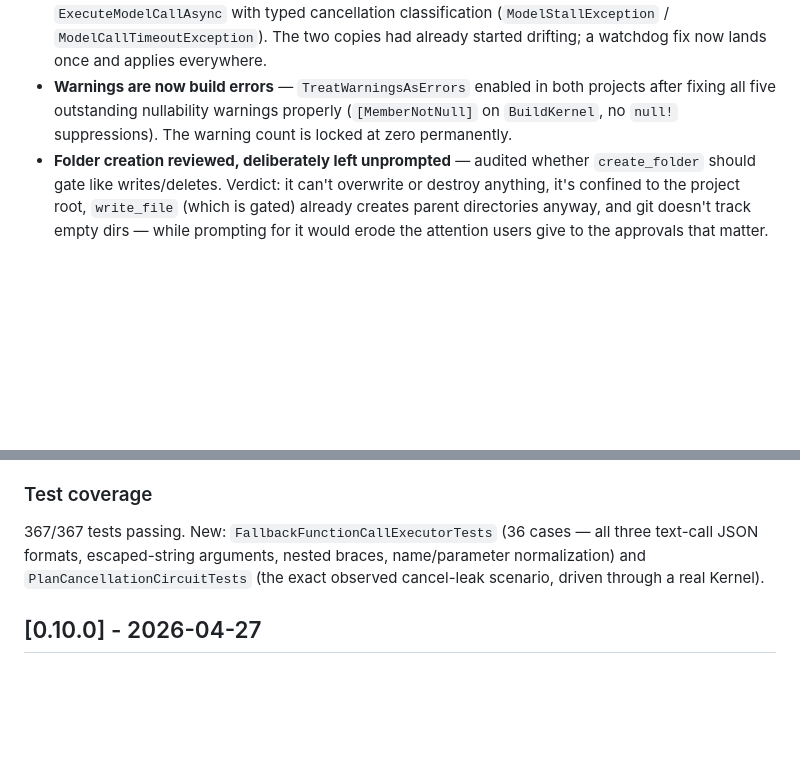
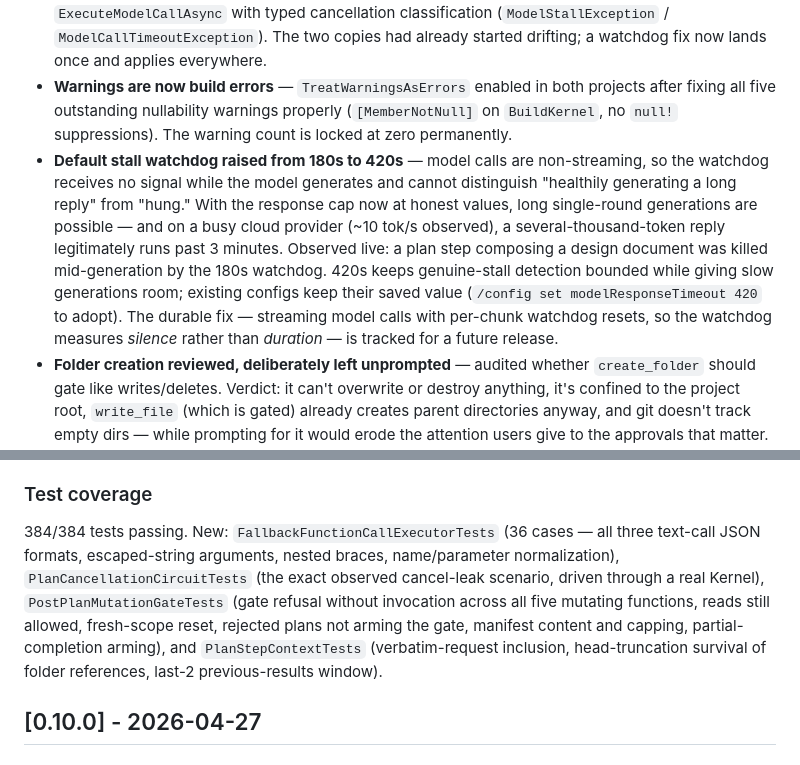
Before and after one commit to DevMando/MandoCode, a Markdown page: docs/CHANGELOG.md, 2 parts joined by grey strips. Rendered like a GitHub page; blank space fills up the shorter version.

Commit message:
Update CHANGELOG for plan-trust fixes and watchdog default
Co-Authored-By: Claude Fable 5 <noreply@anthropic.com>

```diff
--- a/docs/CHANGELOG.md
+++ b/docs/CHANGELOG.md
@@ -47,6 +49,7 @@ build errors — so this release also makes the next one safer to build.
 - **"Cancel the plan" from the step-failure prompt actually cancels the plan** — `TaskPlannerService.ExecutePlanAsync`'s generic exception catch was deciding `shouldCancel` BEFORE the `yield` that prompted the user. So a "Cancel" pick set `plan.Status = Cancelled` after the catch had already committed to "skip and continue", and the loop silently moved to the next step. Decision moved to after the yield; added a `plan.Status == Cancelled` guard at the foreach loop top as defense in depth (the previous version only checked `cancellationToken.IsCancellationRequested`, which the user-prompt path doesn't trigger).
 - **`AIService` decomposed (~1,550 → ~1,100 lines)** — the ~450-line text-based function-call fallback (for local models that emit tool calls as JSON text) moved to its own `FallbackFunctionCallExecutor` service, and the duplicated timeout/stall-watchdog/retry/token-recording scaffolding that existed once in the chat-turn path and again in the plan-step path is now a single shared `ExecuteModelCallAsync` with typed cancellation classification (`ModelStallException` / `ModelCallTimeoutException`). The two copies had already started drifting; a watchdog fix now lands once and applies everywhere.
 - **Warnings are now build errors** — `TreatWarningsAsErrors` enabled in both projects after fixing all five outstanding nullability warnings properly (`[MemberNotNull]` on `BuildKernel`, no `null!` suppressions). The warning count is locked at zero permanently.
+- **Default stall watchdog raised from 180s to 420s** — model calls are non-streaming, so the watchdog receives no signal while the model generates and cannot distinguish "healthily generating a long reply" from "hung." With the response cap now at honest values, long single-round generations are possible — and on a busy cloud provider (~10 tok/s observed), a several-thousand-token reply legitimately runs past 3 minutes. Observed live: a plan step composing a design document was killed mid-generation by the 180s watchdog. 420s keeps genuine-stall detection bounded while giving slow generations room; existing configs keep their saved value (`/config set modelResponseTimeout 420` to adopt). The durable fix — streaming model calls with per-chunk watchdog resets, so the watchdog measures *silence* rather than *duration* — is tracked for a future release.
 - **Folder creation reviewed, deliberately left unprompted** — audited whether `create_folder` should gate like writes/deletes. Verdict: it can't overwrite or destroy anything, it's confined to the project root, `write_file` (which is gated) already creates parent directories anyway, and git doesn't track empty dirs — while prompting for it would erode the attention users give to the approvals that matter. Documented decision, zero code.
 
 ### UI
@@ -54,7 +57,7 @@ build errors — so this release also makes the next one safer to build.
 - **New `ApprovalSelect` Razor component** — arrow-key decision menu rendered through the VDOM with per-option colors (something RazorConsole's stock `Select` can't do), the standard highlight treatment, and a `>` indicator matching the Spectre look. Awaits observe the cancellation token, so Esc/timeouts unwind a turn stuck at the prompt. Component docs capture the hard-won rendering rule: element structure must stay identical across renders (vary attributes, never swap element shapes) or RazorConsole's VDOM differ collapses the menu.
 
 ### Test coverage
-367/367 tests passing. New: `FallbackFunctionCallExecutorTests` (36 cases — all three text-call JSON formats, escaped-string arguments, nested braces, name/parameter normalization) and `PlanCancellationCircuitTests` (the exact observed cancel-leak scenario, driven through a real Kernel).
+384/384 tests passing. New: `FallbackFunctionCallExecutorTests` (36 cases — all three text-call JSON formats, escaped-string arguments, nested braces, name/parameter normalization), `PlanCancellationCircuitTests` (the exact observed cancel-leak scenario, driven through a real Kernel), `PostPlanMutationGateTests` (gate refusal without invocation across all five mutating functions, reads still allowed, fresh-scope reset, rejected plans not arming the gate, manifest content and capping, partial-completion arming), and `PlanStepContextTests` (verbatim-request inclusion, head-truncation survival of folder references, last-2 previous-results window).
 
 ## [0.10.0] - 2026-04-27
 
```
Also changed, not shown: other parts of docs/CHANGELOG.md (+2 -0 lines).
